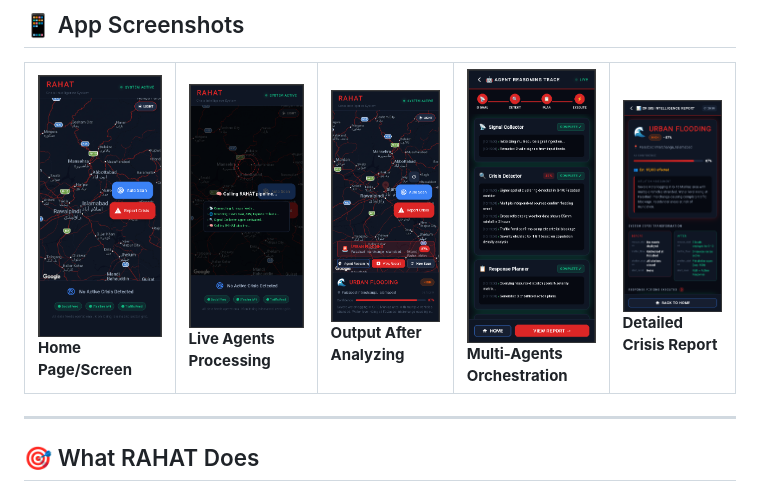
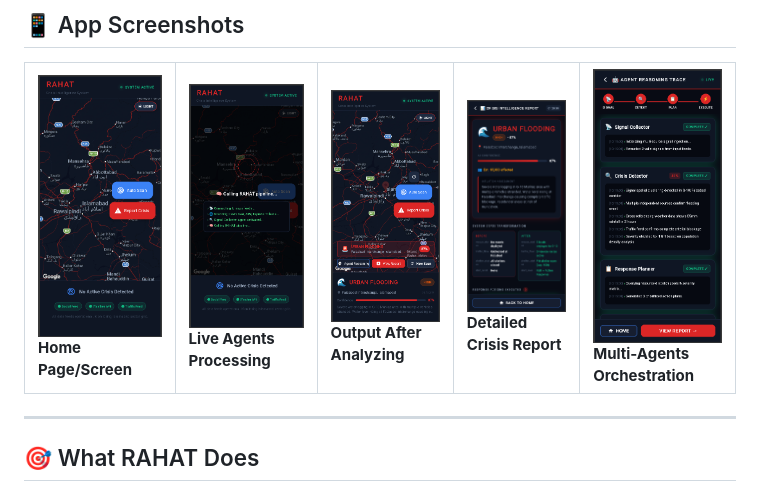
Before and after one commit to mujtaba88-1036/RAHAT-Mobile, a Markdown page: README.md, the part around the change. Drawn GitHub-style.

```diff
--- a/README.md
+++ b/README.md
@@ -38,9 +38,10 @@ RAHAT is an **Agentic AI System** that detects emerging crisis situations in Isl
 <tr>
 <td><img src="assets/home_page.png" width="200" alt="Home Screen"/><br/><b>Home Page/Screen</b></td>
 <td><img src="assets/Agents_Running.png" width="200" alt="Agents Running"/><br/><b>Live Agents Processing</b></td>
-  <td><img src="assets/Output.png" width="200" alt="Outcome"/><br/><b>Output After Analyzing</b></td>
+<td><img src="assets/Output.png" width="200" alt="Outcome"/><br/><b>Output After Analyzing</b></td>
+<td><img src="assets/Report.png" width="200" alt="Report Crisis"/><br/><b>Detailed Crisis Report</b></td>
 <td><img src="assets/Agents_logs.png" width="200" alt="Agent Trace"/><br/><b>Multi-Agents Orchestration</b></td>
-<td><img src="assets/Report.png" width="200" alt="Report Crisis"/><br/><b>Detailed Crisis Report</b></td>
+
 
 </tr>
 </table>
```
